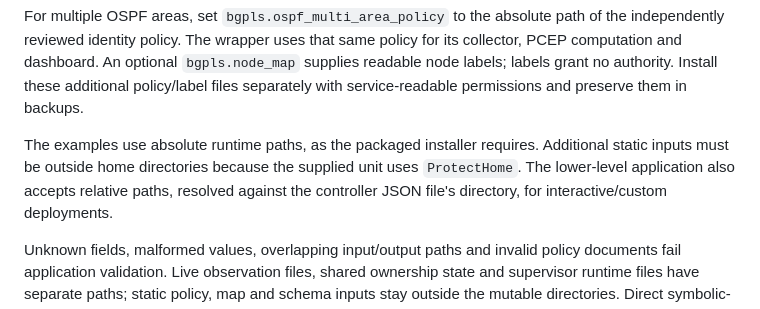
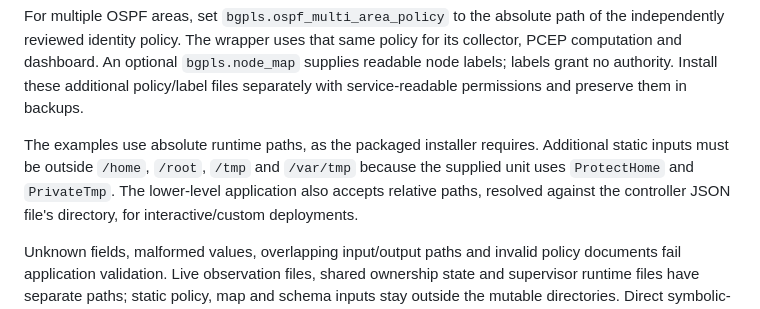
Before and after one commit to luora/ninja-pce, a Markdown page: docs/deployment.md, the part around the change. Rendered like a GitHub page.

```diff
--- a/docs/deployment.md
+++ b/docs/deployment.md
@@ -209,8 +209,9 @@ Install these additional policy/label files separately with service-readable
 permissions and preserve them in backups.
 
 The examples use absolute runtime paths, as the packaged installer requires.
-Additional static inputs must be outside home directories because the supplied
-unit uses `ProtectHome`. The lower-level application also accepts relative paths,
+Additional static inputs must be outside `/home`, `/root`, `/tmp` and `/var/tmp`
+because the supplied unit uses `ProtectHome` and `PrivateTmp`. The lower-level
+application also accepts relative paths,
 resolved against the controller JSON file's directory, for interactive/custom
 deployments.
 
```
Also changed, not shown: README.md (+2 -0 lines), docs/application_deployment_validation.md (added, +131 -0 lines).
